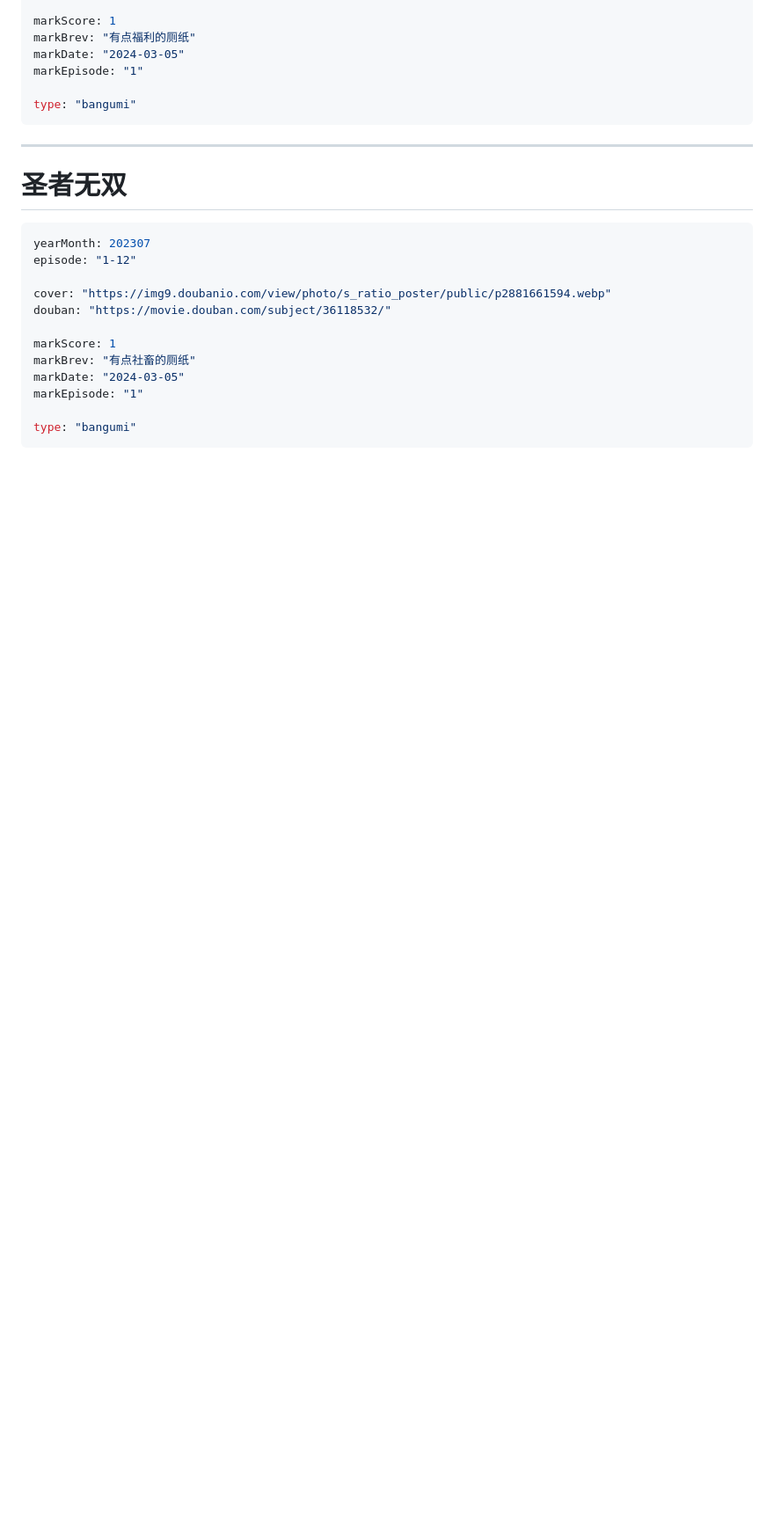
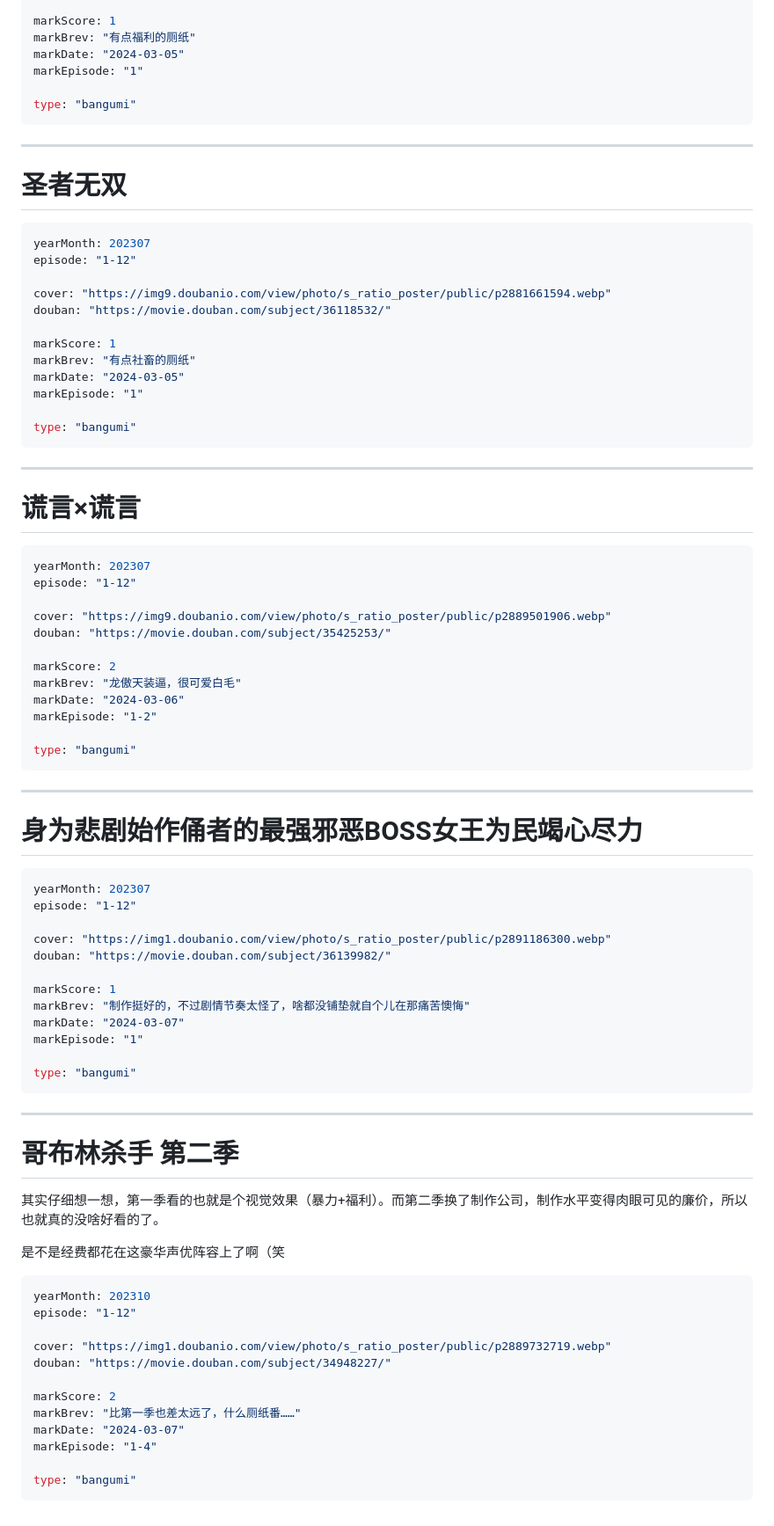
Before and after one commit to Saodd/Janpan-Bangumi, a Markdown page: bangumi/comment/2024.md, the part around the change. Shown at 88% size. GitHub-like rendering; blank space fills up the shorter version.

Commit message:
哥杀2 厕纸x2

````diff
--- a/bangumi/comment/2024.md
+++ b/bangumi/comment/2024.md
@@ -462,3 +462,61 @@ markEpisode: "1"
 
 type: "bangumi"
 ```
+
+----
+# 谎言×谎言
+
+```yaml
+yearMonth: 202307
+episode: "1-12"
+
+cover: "https://img9.doubanio.com/view/photo/s_ratio_poster/public/p2889501906.webp"
+douban: "https://movie.douban.com/subject/35425253/"
+
+markScore: 2
+markBrev: "龙傲天装逼，很可爱白毛"
+markDate: "2024-03-06"
+markEpisode: "1-2"
+
+type: "bangumi"
+```
+
+----
+# 身为悲剧始作俑者的最强邪恶BOSS女王为民竭心尽力
+
+```yaml
+yearMonth: 202307
+episode: "1-12"
+
+cover: "https://img1.doubanio.com/view/photo/s_ratio_poster/public/p2891186300.webp"
+douban: "https://movie.douban.com/subject/36139982/"
+
+markScore: 1
+markBrev: "制作挺好的，不过剧情节奏太怪了，啥都没铺垫就自个儿在那痛苦懊悔"
+markDate: "2024-03-07"
+markEpisode: "1"
+
+type: "bangumi"
+```
+
+----
+# 哥布林杀手 第二季
+
+其实仔细想一想，第一季看的也就是个视觉效果（暴力+福利）。而第二季换了制作公司，制作水平变得肉眼可见的廉价，所以也就真的没啥好看的了。
+
+是不是经费都花在这豪华声优阵容上了啊（笑
+
+```yaml
+yearMonth: 202310
+episode: "1-12"
+
+cover: "https://img1.doubanio.com/view/photo/s_ratio_poster/public/p2889732719.webp"
+douban: "https://movie.douban.com/subject/34948227/"
+
+markScore: 2
+markBrev: "比第一季也差太远了，什么厕纸番……"
+markDate: "2024-03-07"
+markEpisode: "1-4"
+
+type: "bangumi"
+```
````
